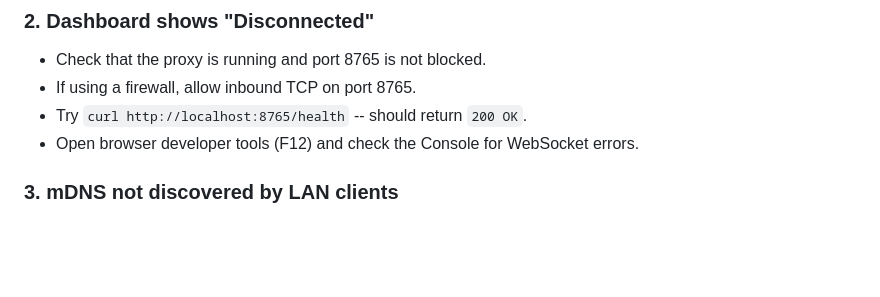
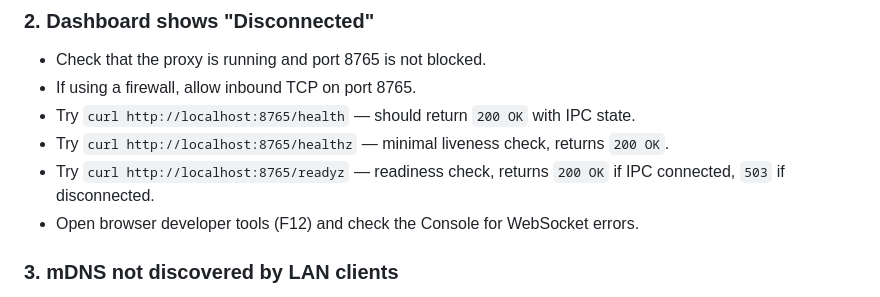
Before and after one commit to dipievil/discord-proxy-rpc, a Markdown page: README.md, the part around one of its changes. GitHub-like rendering; blank space fills up the shorter version.

```diff
--- a/README.md
+++ b/README.md
@@ -385,7 +419,9 @@ Releases are automated via GitHub Actions + GoReleaser:
 
 - Check that the proxy is running and port 8765 is not blocked.
 - If using a firewall, allow inbound TCP on port 8765.
-- Try `curl http://localhost:8765/health` -- should return `200 OK`.
+- Try `curl http://localhost:8765/health` — should return `200 OK` with IPC state.
+- Try `curl http://localhost:8765/healthz` — minimal liveness check, returns `200 OK`.
+- Try `curl http://localhost:8765/readyz` — readiness check, returns `200 OK` if IPC connected, `503` if disconnected.
 - Open browser developer tools (F12) and check the Console for WebSocket errors.
 
 ### 3. mDNS not discovered by LAN clients
```
Also changed, not shown: other parts of README.md (+41 -7 lines), docs/implementation/SPEC.md (+14 -7 lines).
